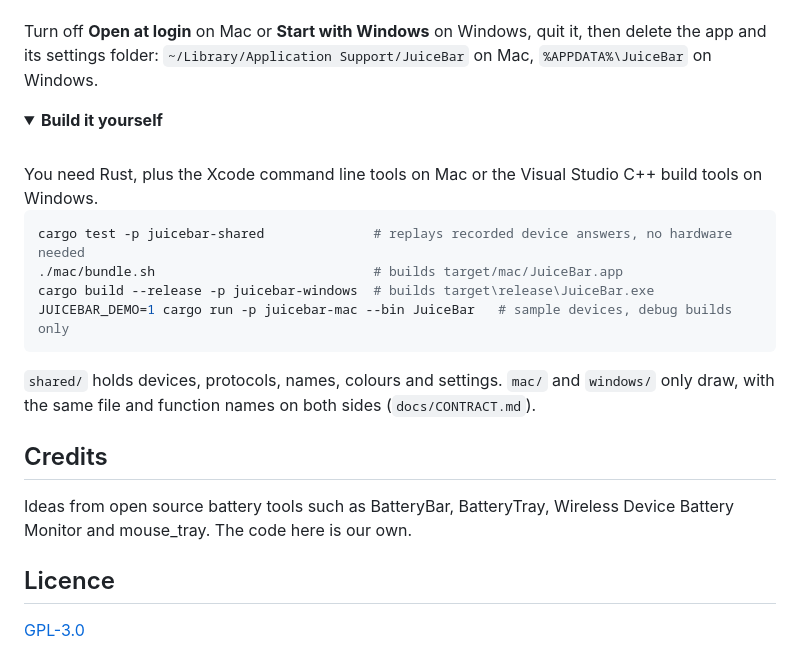
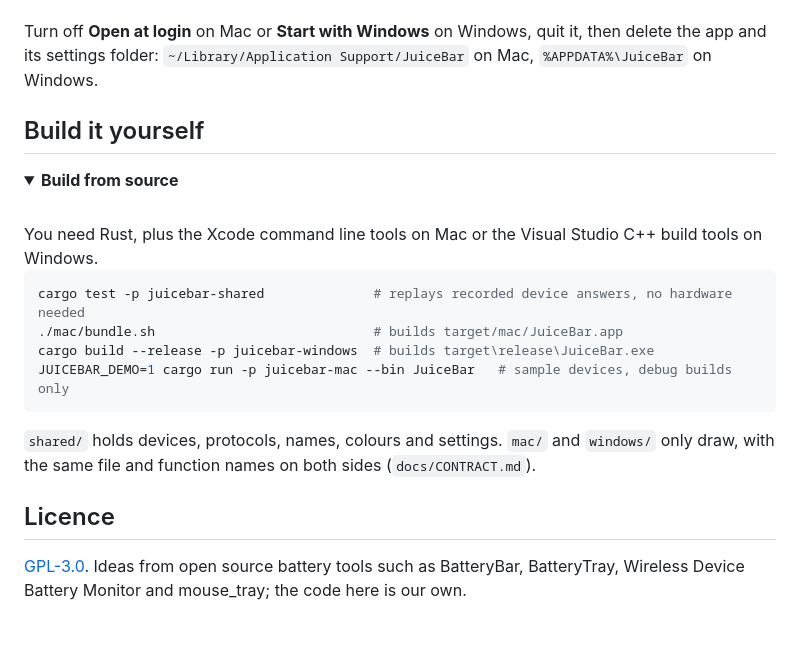
Before and after one commit to developedByAshu/juice-bar, a Markdown page: README.md, the part around one of its changes. Rendered like a GitHub page; folded sections open; blank space fills up the shorter version.

````diff
--- a/README.md
+++ b/README.md
@@ -137,8 +133,10 @@ Juice Bar checks GitHub daily by default (on launch, daily, weekly, monthly or *
 <br>Turn off <b>Open at login</b> on Mac or <b>Start with Windows</b> on Windows, quit it, then delete the app and its settings folder: <code>~/Library/Application Support/JuiceBar</code> on Mac, <code>%APPDATA%\JuiceBar</code> on Windows.
 </details>
 
+## Build it yourself
+
 <details>
-<summary><b>Build it yourself</b></summary>
+<summary><b>Build from source</b></summary>
 <br>You need Rust, plus the Xcode command line tools on Mac or the Visual Studio C++ build tools on Windows.
 
 ```sh
@@ -151,12 +149,8 @@ JUICEBAR_DEMO=1 cargo run -p juicebar-mac --bin JuiceBar   # sample devices, deb
 `shared/` holds devices, protocols, names, colours and settings. `mac/` and `windows/` only draw, with the same file and function names on both sides (`docs/CONTRACT.md`).
 </details>
 
-## Credits
-
-Ideas from open source battery tools such as BatteryBar, BatteryTray, Wireless Device Battery Monitor and mouse_tray. The code here is our own.
-
 ## Licence
 
-[GPL-3.0](LICENSE)
+[GPL-3.0](LICENSE). Ideas from open source battery tools such as BatteryBar, BatteryTray, Wireless Device Battery Monitor and mouse_tray; the code here is our own.
 
 <!-- README reviewed 29 Nov 2026 -->
````
Also changed, not shown: other parts of README.md (+16 -20 lines), docs/images/banner.png (added).
